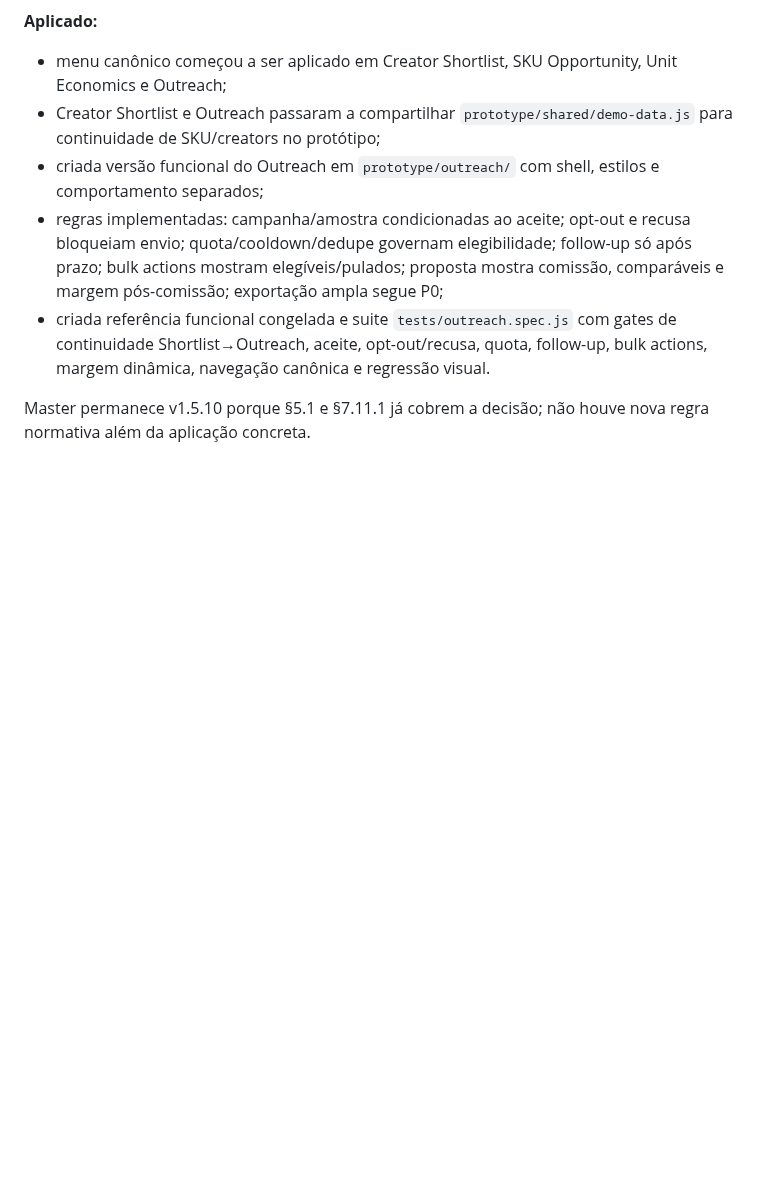
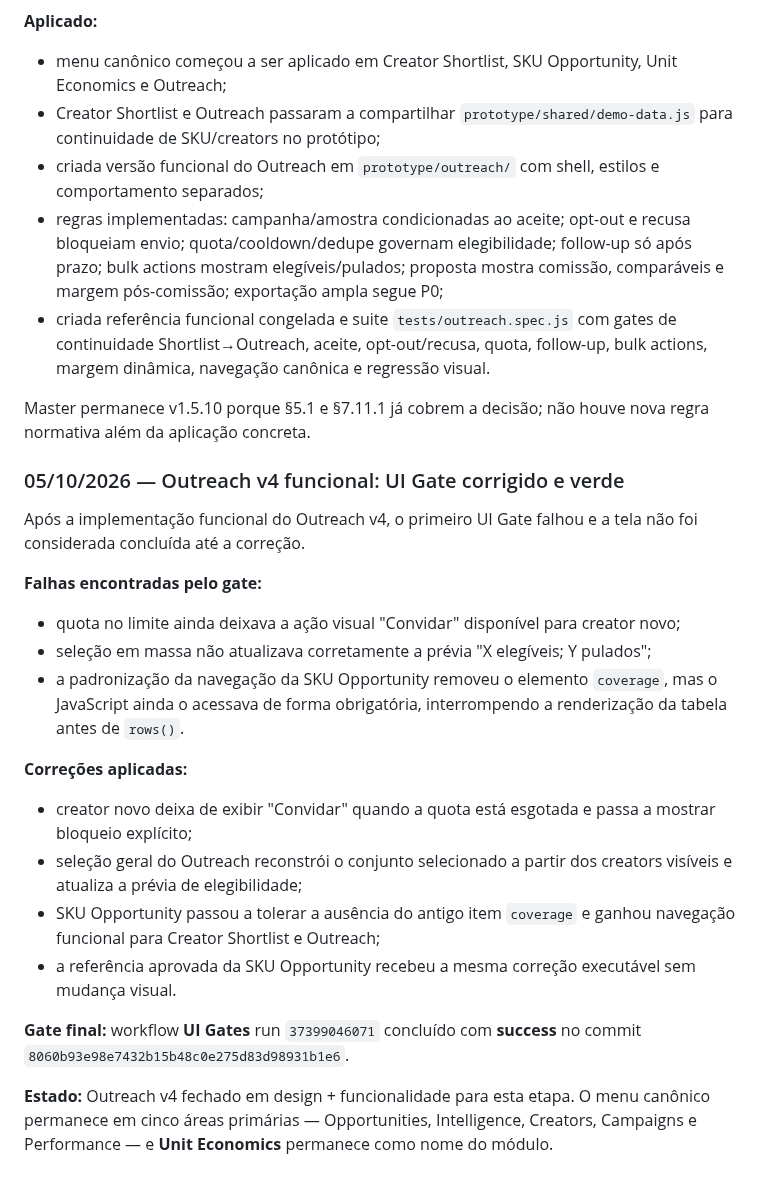
Before and after one commit to dbdanielbaracho/COMMERCE-OS, a Markdown page: MEMORIA_CREATOR_COMMERCE_OS.md, the part around the change. Drawn GitHub-style; blank space fills up the shorter version.

Commit message:
docs: record green Outreach v4 functional gate

```diff
--- a/MEMORIA_CREATOR_COMMERCE_OS.md
+++ b/MEMORIA_CREATOR_COMMERCE_OS.md
@@ -936,3 +936,22 @@ A revisão v4 aprovou o desenho para seguir à versão funcional, restando a esc
 - criada referência funcional congelada e suite `tests/outreach.spec.js` com gates de continuidade Shortlist→Outreach, aceite, opt-out/recusa, quota, follow-up, bulk actions, margem dinâmica, navegação canônica e regressão visual.
 
 Master permanece v1.5.10 porque §5.1 e §7.11.1 já cobrem a decisão; não houve nova regra normativa além da aplicação concreta.
+
+
+### 05/10/2026 — Outreach v4 funcional: UI Gate corrigido e verde
+Após a implementação funcional do Outreach v4, o primeiro UI Gate falhou e a tela não foi considerada concluída até a correção.
+
+**Falhas encontradas pelo gate:**
+- quota no limite ainda deixava a ação visual "Convidar" disponível para creator novo;
+- seleção em massa não atualizava corretamente a prévia "X elegíveis; Y pulados";
+- a padronização da navegação da SKU Opportunity removeu o elemento `coverage`, mas o JavaScript ainda o acessava de forma obrigatória, interrompendo a renderização da tabela antes de `rows()`.
+
+**Correções aplicadas:**
+- creator novo deixa de exibir "Convidar" quando a quota está esgotada e passa a mostrar bloqueio explícito;
+- seleção geral do Outreach reconstrói o conjunto selecionado a partir dos creators visíveis e atualiza a prévia de elegibilidade;
+- SKU Opportunity passou a tolerar a ausência do antigo item `coverage` e ganhou navegação funcional para Creator Shortlist e Outreach;
+- a referência aprovada da SKU Opportunity recebeu a mesma correção executável sem mudança visual.
+
+**Gate final:** workflow **UI Gates** run `37399046071` concluído com **success** no commit `8060b93e98e7432b15b48c0e275d83d98931b1e6`.
+
+**Estado:** Outreach v4 fechado em design + funcionalidade para esta etapa. O menu canônico permanece em cinco áreas primárias — Opportunities, Intelligence, Creators, Campaigns e Performance — e **Unit Economics** permanece como nome do módulo.
```
